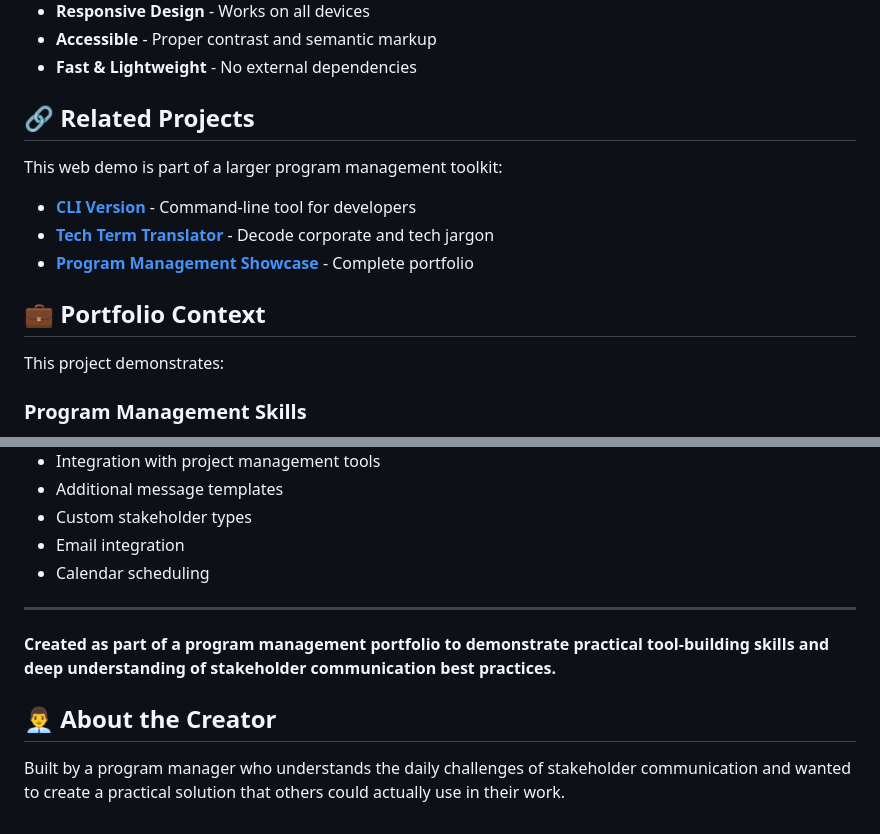
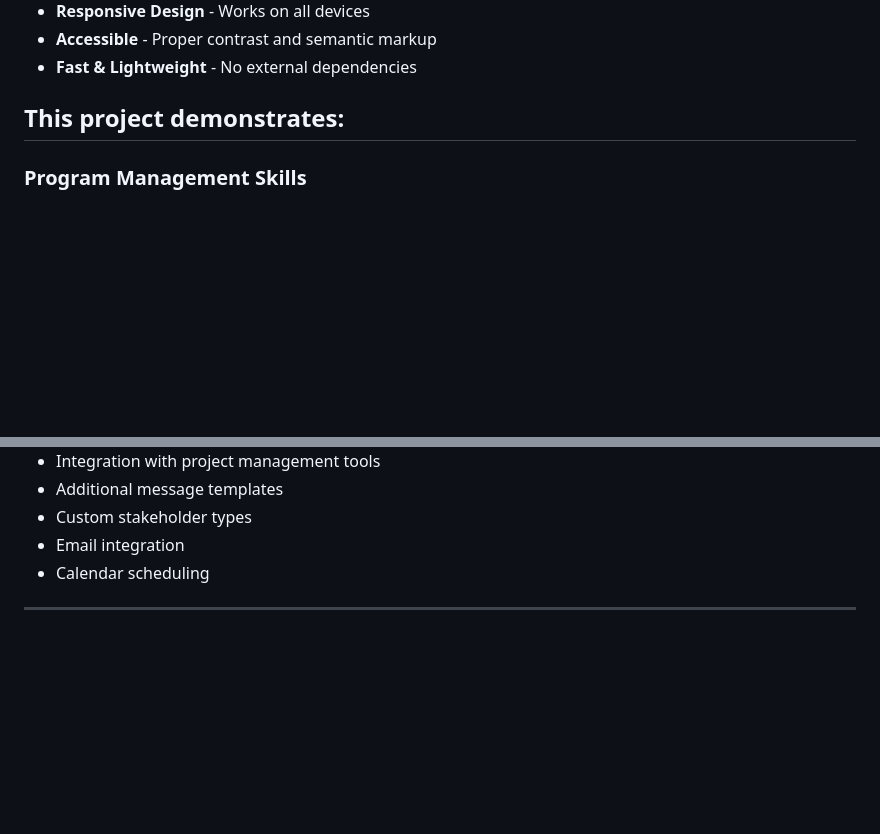
Before and after one commit to mc1r-variant/program-management-showcase, a Markdown page: docs/stakeholder-communication-generator/README.md, 2 parts joined by grey strips. Rendered like a GitHub page; blank space fills up the shorter version.

```diff
--- a/docs/stakeholder-communication-generator/README.md
+++ b/docs/stakeholder-communication-generator/README.md
@@ -105,17 +105,7 @@ stakeholder-comm-web/
 - **Accessible** - Proper contrast and semantic markup
 - **Fast & Lightweight** - No external dependencies
 
-## 🔗 Related Projects
-
-This web demo is part of a larger program management toolkit:
-
-- **[CLI Version](https://github.com/mc1r-variant/stakeholder-communication-generator)** - Command-line tool for developers
-- **[Tech Term Translator](https://mc1r-variant.github.io/tech-term-translator)** - Decode corporate and tech jargon
-- **[Program Management Showcase](https://mc1r-variant.github.io/program-management-showcase)** - Complete portfolio
-
-## 💼 Portfolio Context
-
-This project demonstrates:
+## This project demonstrates:
 
 ### Program Management Skills
 - **Stakeholder Analysis** - Understanding different stakeholder needs and communication preferences
@@ -159,9 +149,3 @@ Potential improvements being considered:
 - Calendar scheduling
 
 ---
-
-**Created as part of a program management portfolio to demonstrate practical tool-building skills and deep understanding of stakeholder communication best practices.**
-
-## 👨‍💼 About the Creator
-
-Built by a program manager who understands the daily challenges of stakeholder communication and wanted to create a practical solution that others could actually use in their work.
```
